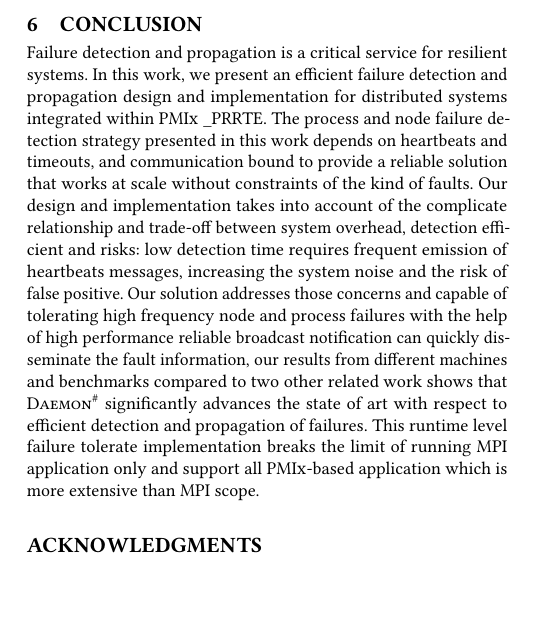
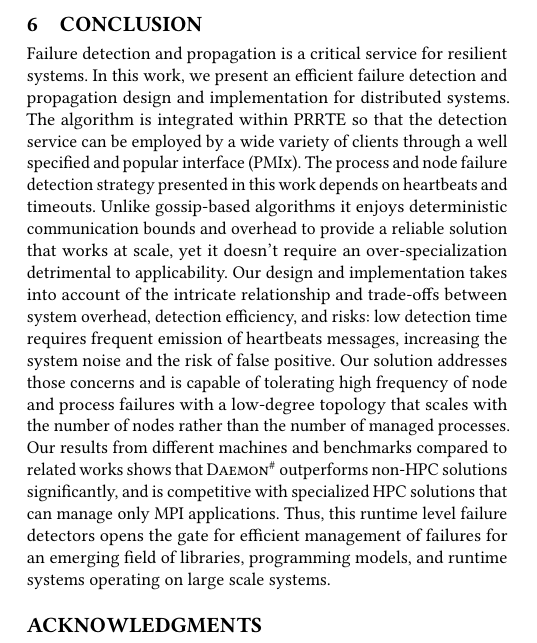
Before and after one commit to dong0321/paco_ft, a LaTeX paper (eurompi19-prrte-detector.tex): part of one column of page 10 of 11, cut so that both start at the same text, the shorter picture padded with empty space. Compiled offline with pdfLaTeX.

Commit message:
Conclusion rewording

```diff
--- a/eurompi19-prrte-detector.tex
+++ b/eurompi19-prrte-detector.tex
@@ -891,7 +891,20 @@ correlated chance of failure sequentially (e.g., avoid choosing predecessor and
 
 
 \section{Conclusion}\label{sec:conclusion}
-Failure detection and propagation is a critical service for resilient systems. In this work, we present an efficient failure detection and propagation design and implementation for distributed systems integrated within \pmix\_\prrte. The process and node failure detection strategy presented in this work depends on heartbeats and timeouts, and communication bound to provide a reliable solution that works at scale without constraints of the kind of faults. Our design and implementation takes into account of the complicate relationship and trade-off between system overhead, detection efficient and risks: low detection time requires frequent emission of heartbeats messages, increasing the system noise and the risk of false positive. Our solution addresses those concerns and capable of tolerating high frequency node and process failures with the help of high performance reliable broadcast notification can quickly disseminate the fault information, our results from different machines and benchmarks compared to two other related work shows that \ourwork significantly advances the state of art with respect to efficient detection and propagation of failures. This runtime level failure tolerate implementation breaks the limit of running \mpi  application only and support all \pmix-based application which is more extensive than \mpi scope.
+Failure detection and propagation is a critical service for resilient systems. In this work, we present an efficient failure detection and propagation design and implementation for distributed systems.
+The algorithm is integrated within \prrte so that the detection service
+can be employed by a wide variety of clients through a well specified and
+popular interface (\pmix). The process and node failure detection strategy presented in this work depends on heartbeats and timeouts. Unlike gossip-based algorithms
+it enjoys deterministic communication bounds and overhead to provide a reliable solution that works at scale,
+yet it doesn't require an over-specialization detrimental to applicability.
+Our design and implementation takes into account of the intricate relationship and trade-offs between system overhead, detection efficiency, and risks: low detection time requires frequent emission of heartbeats messages, increasing the system noise and the risk of false positive. Our solution addresses those concerns and is capable of tolerating high frequency of node and process failures with a low-degree
+topology that scales with the number of nodes rather than the number of
+managed processes. Our results from different machines and benchmarks
+compared to related works shows that \ourwork outperforms non-HPC solutions
+significantly, and is competitive with specialized HPC solutions that can
+manage only \mpi applications. Thus, this runtime level failure detectors
+opens the gate for efficient management of failures for an emerging field
+of libraries, programming models, and runtime systems operating on large scale systems.
 
 
 %\section{Acknowledgments}
```
